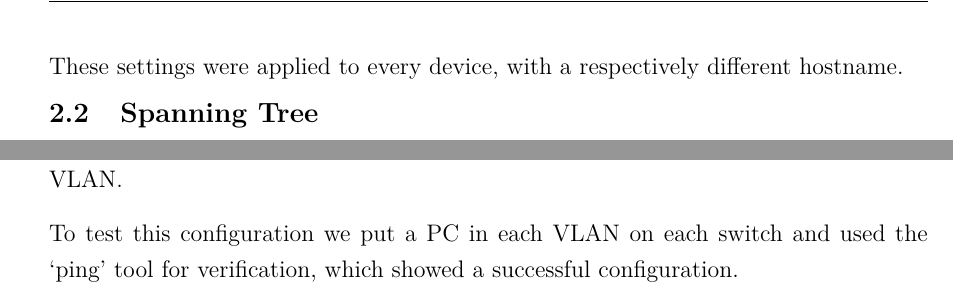
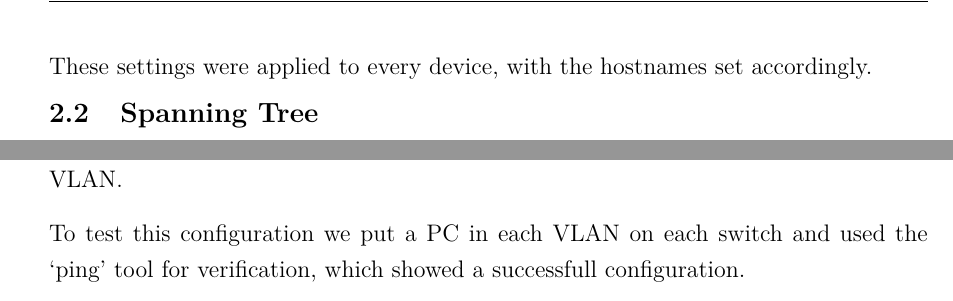
Before and after one commit to Strizzi12/IT-Security-Lab, a LaTeX document (lab01/Latex/00General.tex, which reads lab01/Latex/15Content.tex): two parts of pages 6 and 8 of 13, joined at a grey line, cut so that both start at the same text. Compiled offline with pdfLaTeX.

Commit message:
small fix, final i hope

```diff
--- a/lab01/Latex/15Content.tex
+++ b/lab01/Latex/15Content.tex
@@ -53,7 +53,7 @@ line con 0
 	synchronous logging
 \end{lstlisting}
 
-These settings were applied to every device, with a respectively different hostname.
+These settings were applied to every device, with the hostnames set accordingly.
 
 \section{Spanning Tree}
 
@@ -155,7 +155,7 @@ The access ports have been configured on both \texttt{SW\_AC1} and \texttt{SW\_A
 The native VLAN is 99, which is also the management VLAN. From a security point of view it's not recommended to set the native VLAN to the same as the management VLAN. \\
 The native VLAN will not be tagged (802.1Q) when transmitted through the trunk port. For ease of configuration some unused ports where assigned to the Management VLAN.
 
-To test this configuration we put a PC in each VLAN on each switch and used the `ping' tool for verification, which showed a successful configuration.
+To test this configuration we put a PC in each VLAN on each switch and used the `ping' tool for verification, which showed a successfull configuration.
 
 % ausgabe einf�gen?
 
```
Also changed, not shown: lab01/Latex/00General.pdf, lab01/Latex/15Content.tex (2 more changed lines).
